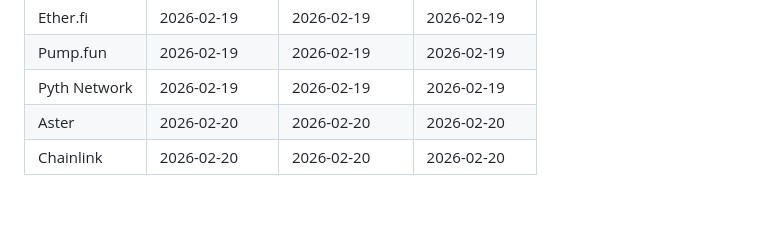
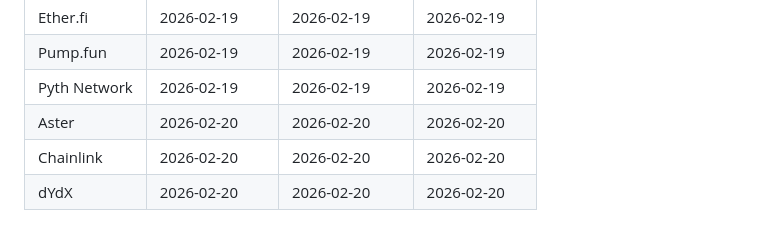
Before and after one commit to cbspears/buyback-research, a Markdown page: specs/protocols.md, the part around the change. GitHub-like rendering.

```diff
--- a/specs/protocols.md
+++ b/specs/protocols.md
@@ -72,3 +72,4 @@ Flagged for investigation — need verification of active buyback programs:
 | Pyth Network | 2026-02-19 | 2026-02-19 | 2026-02-19 |
 | Aster | 2026-02-20 | 2026-02-20 | 2026-02-20 |
 | Chainlink | 2026-02-20 | 2026-02-20 | 2026-02-20 |
+| dYdX | 2026-02-20 | 2026-02-20 | 2026-02-20 |
```
Also changed, not shown: IMPLEMENTATION_PLAN.md (+10 -3 lines), output/dydx-report.md (added, +264 -0 lines).
